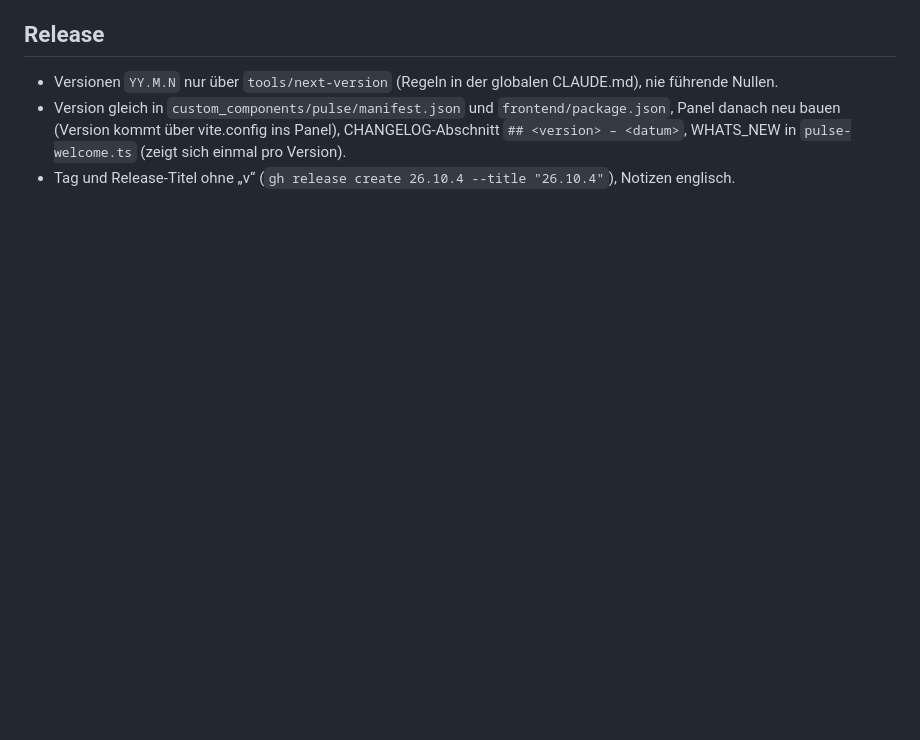
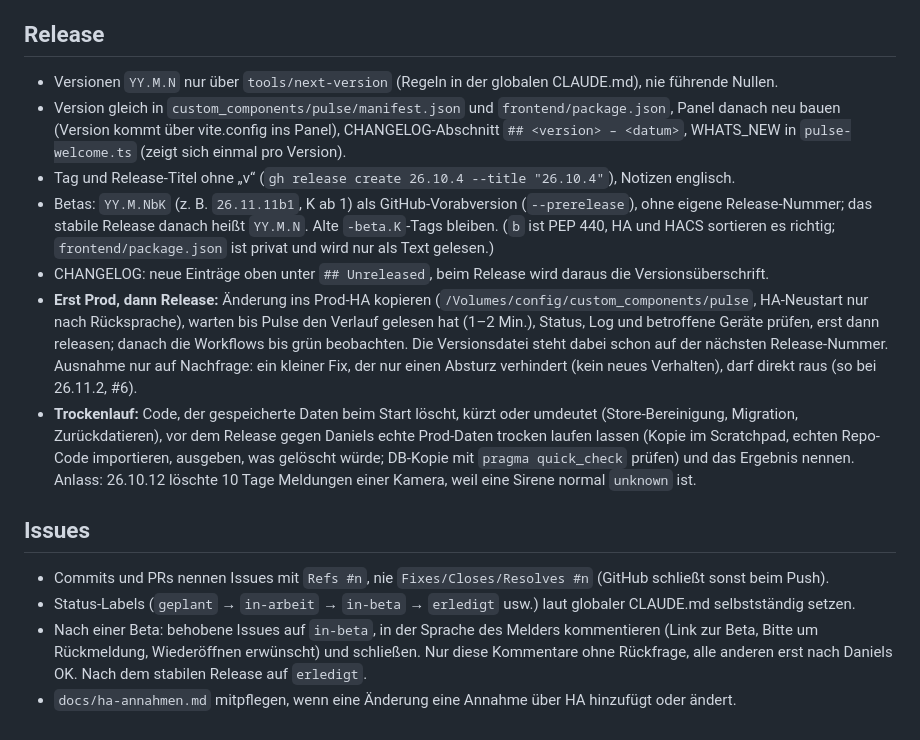
Before and after one commit to SH1FT-W/pulse, a Markdown page: CLAUDE.md, the part around the change. Rendered like a GitHub page; blank space fills up the shorter version.

Commit message:
CLAUDE.md: beta scheme YY.M.NbK, prod check and dry run before release, issue rules
Co-Authored-By: Claude Opus 5.5 <noreply@anthropic.com>
Claude-Session: https://claude.ai/code/session_01TLmTtW52HFh172Ycou7SE1

```diff
--- a/CLAUDE.md
+++ b/CLAUDE.md
@@ -74,3 +74,26 @@ sobald Claude dort arbeitet).
   (Version kommt über vite.config ins Panel), CHANGELOG-Abschnitt `## <version> – <datum>`, WHATS_NEW in
   `pulse-welcome.ts` (zeigt sich einmal pro Version).
 - Tag und Release-Titel ohne „v“ (`gh release create 26.10.4 --title "26.10.4"`), Notizen englisch.
+- Betas: `YY.M.NbK` (z. B. `26.11.11b1`, K ab 1) als GitHub-Vorabversion (`--prerelease`), ohne eigene
+  Release-Nummer; das stabile Release danach heißt `YY.M.N`. Alte `-beta.K`-Tags bleiben. (`b` ist PEP 440, HA und
+  HACS sortieren es richtig; `frontend/package.json` ist privat und wird nur als Text gelesen.)
+- CHANGELOG: neue Einträge oben unter `## Unreleased`, beim Release wird daraus die Versionsüberschrift.
+- **Erst Prod, dann Release:** Änderung ins Prod-HA kopieren (`/Volumes/config/custom_components/pulse`, HA-Neustart
+  nur nach Rücksprache), warten bis Pulse den Verlauf gelesen hat (1–2 Min.), Status, Log und betroffene Geräte
+  prüfen, erst dann releasen; danach die Workflows bis grün beobachten. Die Versionsdatei steht dabei schon auf der
+  nächsten Release-Nummer. Ausnahme nur auf Nachfrage: ein kleiner Fix, der nur einen Absturz verhindert (kein neues
+  Verhalten), darf direkt raus (so bei 26.11.2, #6).
+- **Trockenlauf:** Code, der gespeicherte Daten beim Start löscht, kürzt oder umdeutet (Store-Bereinigung, Migration,
+  Zurückdatieren), vor dem Release gegen Daniels echte Prod-Daten trocken laufen lassen (Kopie im Scratchpad, echten
+  Repo-Code importieren, ausgeben, was gelöscht würde; DB-Kopie mit `pragma quick_check` prüfen) und das Ergebnis
+  nennen. Anlass: 26.10.12 löschte 10 Tage Meldungen einer Kamera, weil eine Sirene normal `unknown` ist.
+
+## Issues
+
+- Commits und PRs nennen Issues mit `Refs #n`, nie `Fixes/Closes/Resolves #n` (GitHub schließt sonst beim Push).
+- Status-Labels (`geplant` → `in-arbeit` → `in-beta` → `erledigt` usw.) laut globaler CLAUDE.md selbstständig
+  setzen.
+- Nach einer Beta: behobene Issues auf `in-beta`, in der Sprache des Melders kommentieren (Link zur Beta, Bitte um
+  Rückmeldung, Wiederöffnen erwünscht) und schließen. Nur diese Kommentare ohne Rückfrage, alle anderen erst nach
+  Daniels OK. Nach dem stabilen Release auf `erledigt`.
+- `docs/ha-annahmen.md` mitpflegen, wenn eine Änderung eine Annahme über HA hinzufügt oder ändert.
```
